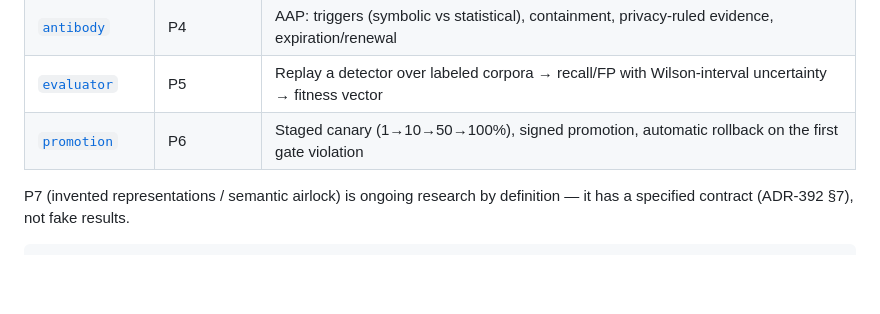
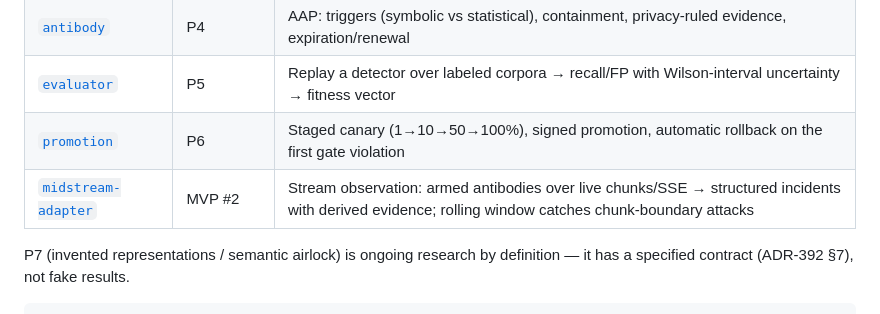
Before and after one commit to ruvnet/autogenous, a Markdown page: README.md, the part around the change. GitHub-like rendering; blank space fills up the shorter version.

Commit message:
docs: midstream-adapter row in workspace table
Co-Authored-By: RuFlo <ruv@ruv.net>
Claude-Session: https://claude.ai/code/session_01VYDa3Hah5VJLS2ceEuTLKz

```diff
--- a/README.md
+++ b/README.md
@@ -50,6 +50,7 @@ The first executable profile is the **Autogenous Antibody Package (AAP)**: a sig
 | [`antibody`](./crates/antibody) | P4 | AAP: triggers (symbolic vs statistical), containment, privacy-ruled evidence, expiration/renewal |
 | [`evaluator`](./crates/evaluator) | P5 | Replay a detector over labeled corpora → recall/FP with Wilson-interval uncertainty → fitness vector |
 | [`promotion`](./crates/promotion) | P6 | Staged canary (1→10→50→100%), signed promotion, automatic rollback on the first gate violation |
+| [`midstream-adapter`](./crates/midstream-adapter) | MVP #2 | Stream observation: armed antibodies over live chunks/SSE → structured incidents with derived evidence; rolling window catches chunk-boundary attacks |
 
 P7 (invented representations / semantic airlock) is ongoing research by definition — it has a specified contract (ADR-392 §7), not fake results.
 
```
